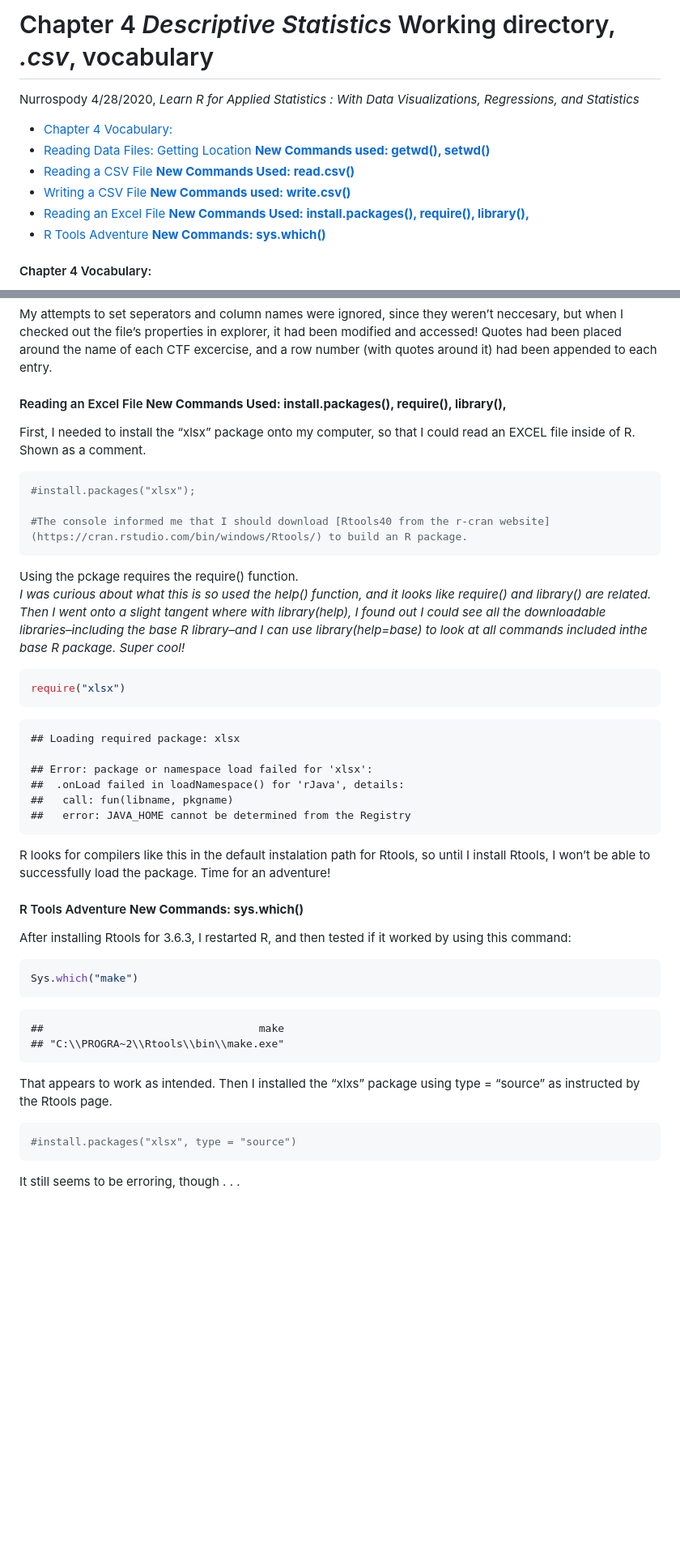
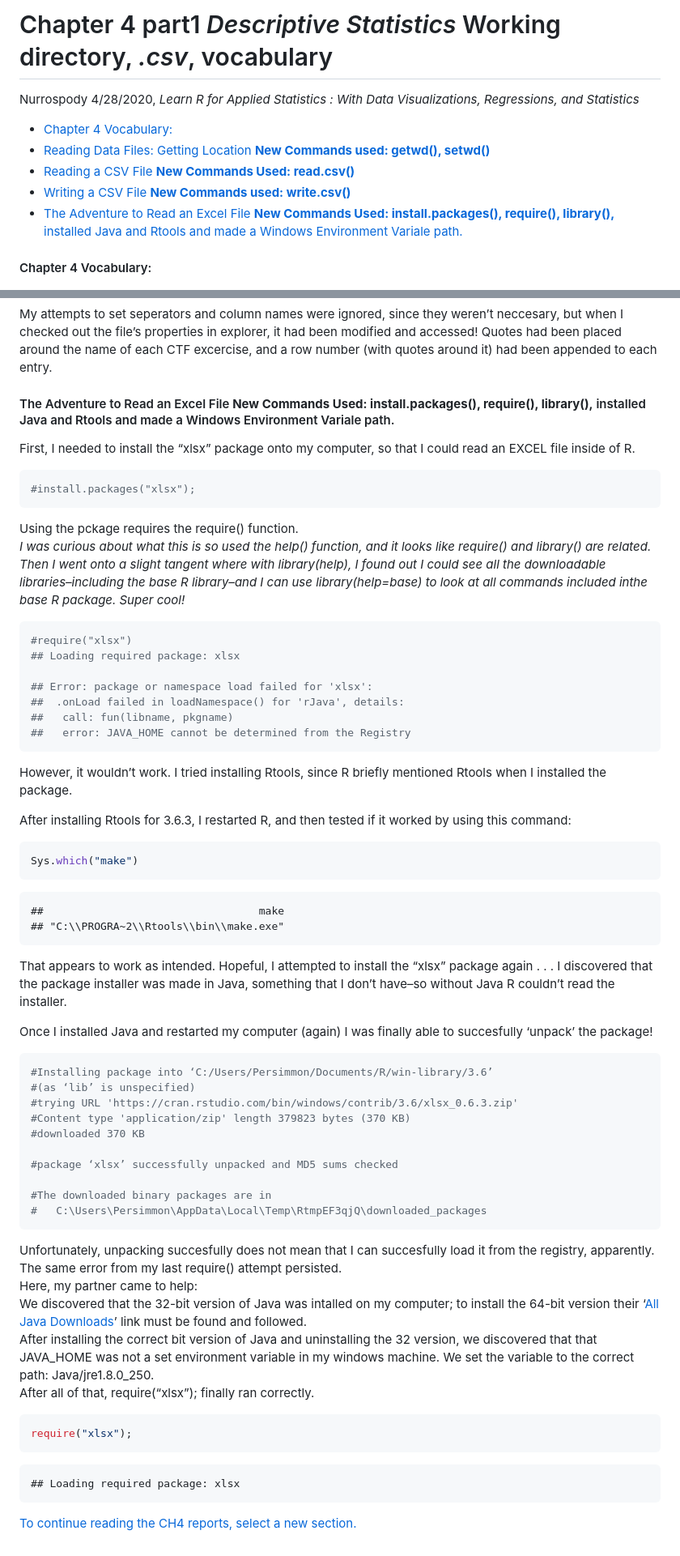
Before and after one commit to Nurrospody/SOURCE-Statistics-ILC, a Markdown page: Chapter Reports/CSV-directory-CH4.md, 2 parts joined by grey strips. Shown at 81% size. Rendered like a GitHub page; blank space fills up the shorter version.

````diff
--- a/Chapter Reports/CSV-directory-CH4.md
+++ b/Chapter Reports/CSV-directory-CH4.md
@@ -1,4 +1,5 @@
-Chapter 4 *Descriptive Statistics* Working directory, *.csv*, vocabulary
+Chapter 4 part1 *Descriptive Statistics* Working directory, *.csv*,
+vocabulary
 ================
 Nurrospody
 4/28/2020, *Learn R for Applied Statistics : With Data Visualizations,
@@ -11,11 +12,10 @@ Regressions, and Statistics*
     read.csv()**](#reading-a-csv-file-new-commands-used-read.csv)
   - [Writing a CSV File **New Commands used:
     write.csv()**](#writing-a-csv-file-new-commands-used-write.csv)
-  - [Reading an Excel File **New Commands Used: install.packages(),
-    require(),
-    library(),**](#reading-an-excel-file-new-commands-used-install.packages-require-library)
-  - [R Tools Adventure **New Commands:
-    sys.which()**](#r-tools-adventure-new-commands-sys.which)
+  - [The Adventure to Read an Excel File **New Commands Used:
+    install.packages(), require(), library(),** installed Java and
+    Rtools and made a Windows Environment Variale
+    path.](#the-adventure-to-read-an-excel-file-new-commands-used-install.packages-require-library-installed-java-and-rtools-and-made-a-windows-environment-variale-path.)
 
 #### Chapter 4 Vocabulary:
 
@@ -133,15 +133,13 @@ explorer, it had been modified and accessed\! Quotes had been placed
 around the name of each CTF excercise, and a row number (with quotes
 around it) had been appended to each entry.
 
-#### Reading an Excel File **New Commands Used: install.packages(), require(), library(),**
+#### The Adventure to Read an Excel File **New Commands Used: install.packages(), require(), library(),** installed Java and Rtools and made a Windows Environment Variale path.
 
 First, I needed to install the “xlsx” package onto my computer, so that
-I could read an EXCEL file inside of R. Shown as a comment.
+I could read an EXCEL file inside of R.
 
 ``` r
 #install.packages("xlsx");
-
-#The console informed me that I should download [Rtools40 from the r-cran website](https://cran.rstudio.com/bin/windows/Rtools/) to build an R package.
 ```
 
 Using the pckage requires the require() function.
@@ -153,21 +151,17 @@ library(help=base) to look at all commands included inthe base R
 package. Super cool\!*
 
 ``` r
-require("xlsx")
+#require("xlsx")
+## Loading required package: xlsx
+
+## Error: package or namespace load failed for 'xlsx':
+##  .onLoad failed in loadNamespace() for 'rJava', details:
+##   call: fun(libname, pkgname)
+##   error: JAVA_HOME cannot be determined from the Registry
 ```
 
-    ## Loading required package: xlsx
-
-    ## Error: package or namespace load failed for 'xlsx':
-    ##  .onLoad failed in loadNamespace() for 'rJava', details:
-    ##   call: fun(libname, pkgname)
-    ##   error: JAVA_HOME cannot be determined from the Registry
-
-R looks for compilers like this in the default instalation path for
-Rtools, so until I install Rtools, I won’t be able to successfully load
-the package. Time for an adventure\!
-
-#### R Tools Adventure **New Commands: sys.which()**
+However, it wouldn’t work. I tried installing Rtools, since R briefly
+mentioned Rtools when I installed the package.
 
 After installing Rtools for 3.6.3, I restarted R, and then tested if it
 worked by using this command:
@@ -179,11 +173,46 @@ Sys.which("make")
     ##                                  make
     ## "C:\\PROGRA~2\\Rtools\\bin\\make.exe"
 
-That appears to work as intended. Then I installed the “xlxs” package
-using type = “source” as instructed by the Rtools page.
+That appears to work as intended. Hopeful, I attempted to install the
+“xlsx” package again . . . I discovered that the package installer was
+made in Java, something that I don’t have–so without Java R couldn’t
+read the installer.
+
+Once I installed Java and restarted my computer (again) I was finally
+able to succesfully ‘unpack’ the package\!
 
 ``` r
-#install.packages("xlsx", type = "source")
+#Installing package into ‘C:/Users/Persimmon/Documents/R/win-library/3.6’
+#(as ‘lib’ is unspecified)
+#trying URL 'https://cran.rstudio.com/bin/windows/contrib/3.6/xlsx_0.6.3.zip'
+#Content type 'application/zip' length 379823 bytes (370 KB)
+#downloaded 370 KB
+
+#package ‘xlsx’ successfully unpacked and MD5 sums checked
+
+#The downloaded binary packages are in
+#   C:\Users\Persimmon\AppData\Local\Temp\RtmpEF3qjQ\downloaded_packages
 ```
 
-It still seems to be erroring, though . . .
+Unfortunately, unpacking succesfully does not mean that I can
+succesfully load it from the registry, apparently. The same error from
+my last require() attempt persisted.
+Here, my partner came to help:
+We discovered that the 32-bit version of Java was intalled on my
+computer; to install the 64-bit version their ‘[All Java
+Downloads](https://www.java.com/en/download/manual.jsp)’ link must be
+found and followed.
+After installing the correct bit version of Java and uninstalling the 32
+version, we discovered that that JAVA\_HOME was not a set environment
+variable in my windows machine. We set the variable to the correct path:
+Java/jre1.8.0\_250.
+After all of that, require(“xlsx”); finally ran correctly.
+
+``` r
+require("xlsx");
+```
+
+    ## Loading required package: xlsx
+
+[To continue reading the CH4 reports, select a new
+section.](https://github.com/Nurrospody/SOURCE-Statistics-ILC/blob/master/README.md)
````
Also changed, not shown: Chapter Reports/CH4-part2.md (added, +57 -0 lines), Timecards/Week-5-Timecard.md (+8 -5 lines), data_sources/xctf.png (added), data_sources/xctf2.png (added), 4 other files.
